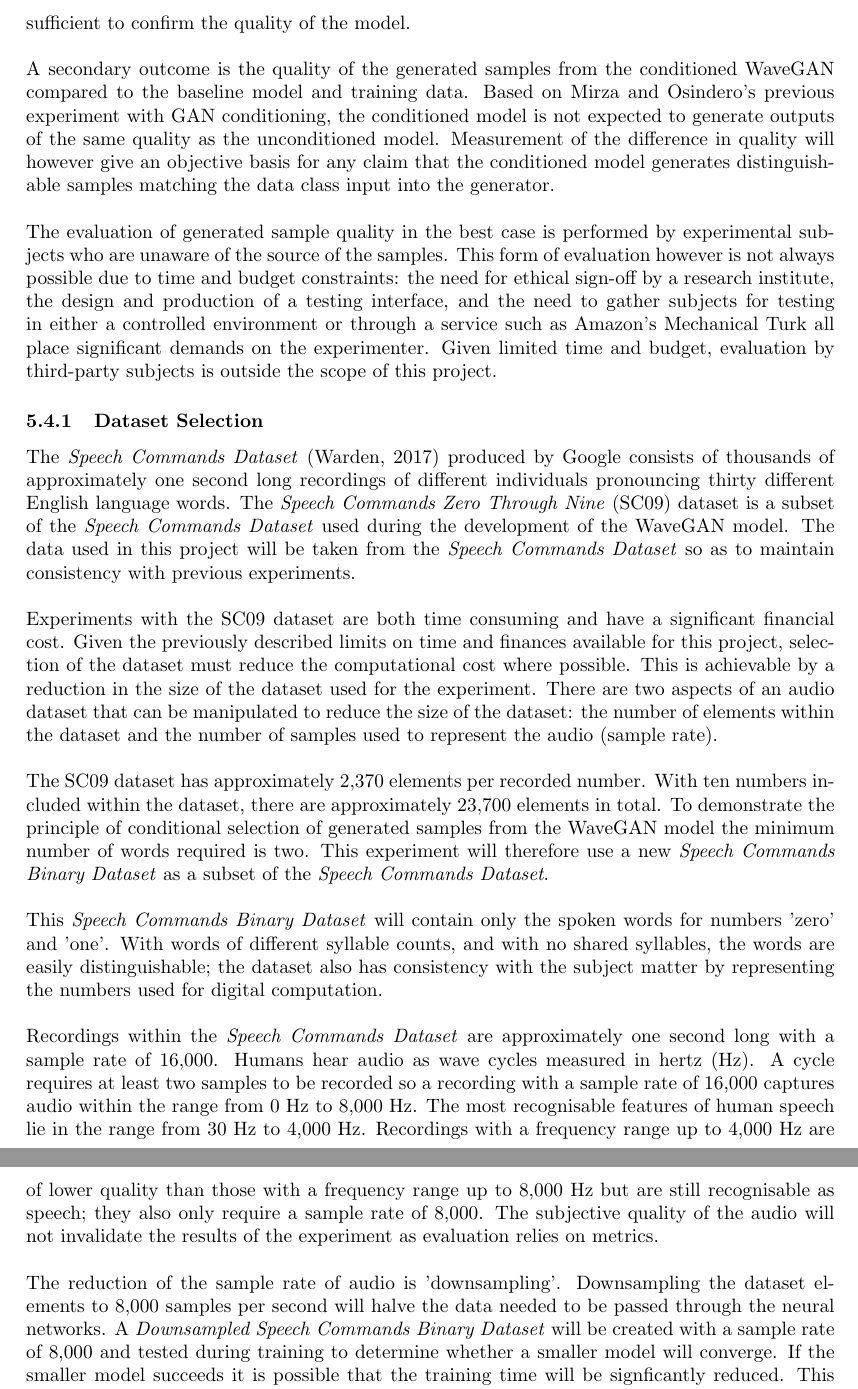
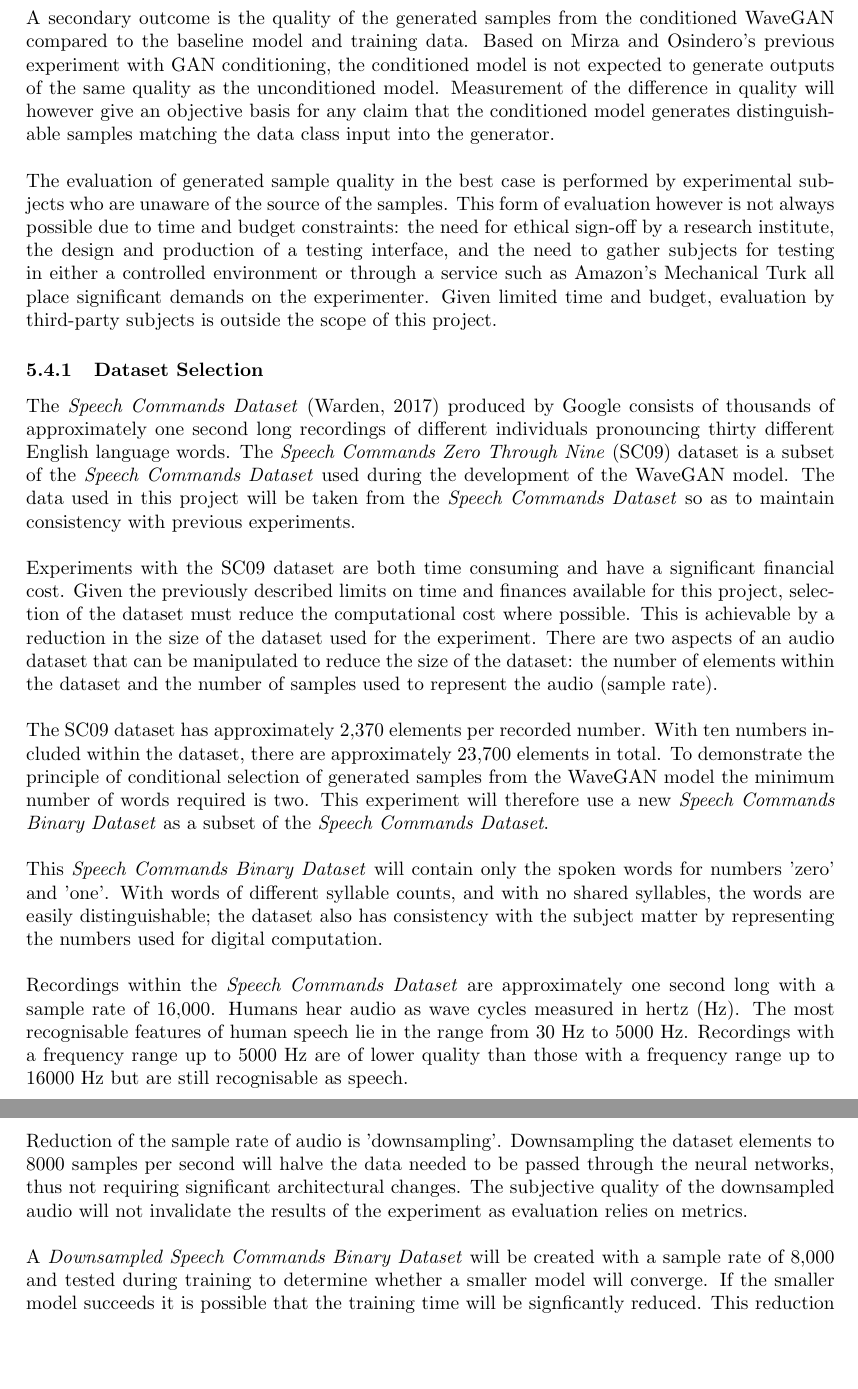
Before and after one commit to James-G-Hill/Conditional-Audio-GAN, a LaTeX document (Proposal.tex): two parts of pages 10 and 11 of 17, joined at a grey line, cut at the place of the change, the shorter picture padded with empty space. Compiled offline with pdfLaTeX.

Commit message:
Slight changes to section about downsampling

```diff
--- a/Proposal.tex
+++ b/Proposal.tex
@@ -286,14 +286,15 @@ With words of different syllable counts, and with no shared syllables, the words
 \newline
 Recordings within the \textit{Speech Commands Dataset} are approximately one second long with a sample rate of 16,000.
 Humans hear audio as wave cycles measured in hertz (Hz).
-A cycle requires at least two samples to be recorded so a recording with a sample rate of 16,000 captures audio within the range from 0 Hz to 8,000 Hz.
-The most recognisable features of human speech lie in the range from 30 Hz to 4,000 Hz.
-Recordings with a frequency range up to 4,000 Hz are of lower quality than those with a frequency range up to 8,000 Hz but are still recognisable as speech; they also only require a sample rate of 8,000.
-The subjective quality of the audio will not invalidate the results of the experiment as evaluation relies on metrics.
+The most recognisable features of human speech lie in the range from 30 Hz to 5000 Hz.
+Recordings with a frequency range up to 5000 Hz are of lower quality than those with a frequency range up to 16000 Hz but are still recognisable as speech.
 \newline
 \newline
-The reduction of the sample rate of audio is 'downsampling'.
-Downsampling the dataset elements to 8,000 samples per second will halve the data needed to be passed through the neural networks.
+Reduction of the sample rate of audio is 'downsampling'.
+Downsampling the dataset elements to 8000 samples per second will halve the data needed to be passed through the neural networks, thus not requiring significant architectural changes.
+The subjective quality of the downsampled audio will not invalidate the results of the experiment as evaluation relies on metrics.
+\newline
+\newline
 A \textit{Downsampled Speech Commands Binary Dataset} will be created with a sample rate of 8,000 and tested during training to determine whether a smaller model will converge.
 If the smaller model succeeds it is possible that the training time will be signficantly reduced.
 This reduction of the sample rate is equivalent to using a smaller picture size for experimentation with image generating GANs.
```
